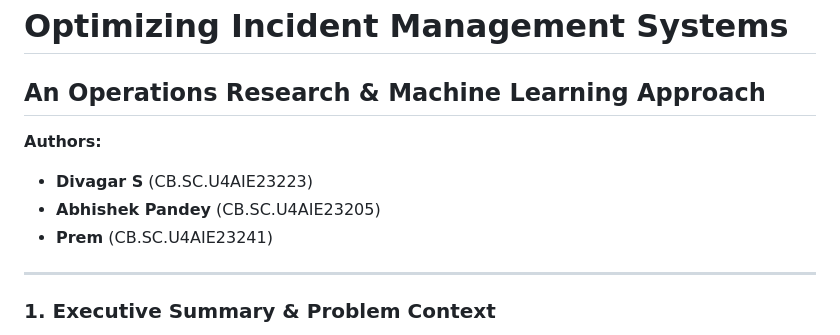
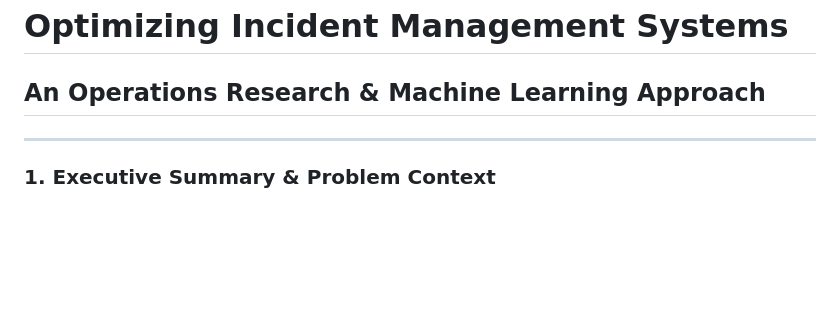
Before and after one commit to AoD-X-abhi/Operation-Research-Project, a Markdown page: README.md, the part around the change. Rendered like a GitHub page; blank space fills up the shorter version.

```diff
--- a/README.md
+++ b/README.md
@@ -1,10 +1,5 @@
 # Optimizing Incident Management Systems
 ## An Operations Research & Machine Learning Approach
-
-**Authors:**
-- **Divagar S** (CB.SC.U4AIE23223)
-- **Abhishek Pandey** (CB.SC.U4AIE23205)
-- **Prem** (CB.SC.U4AIE23241)
 
 ---
 
```
